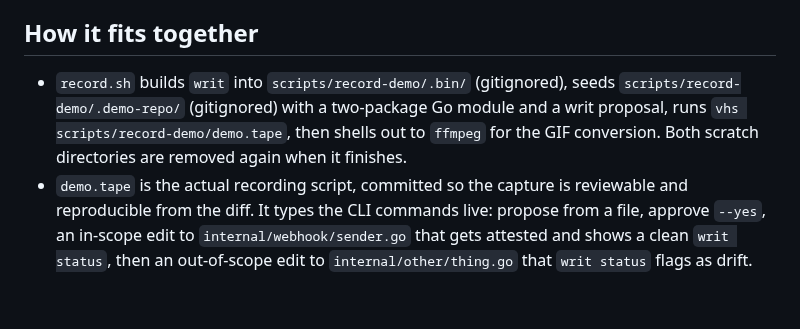
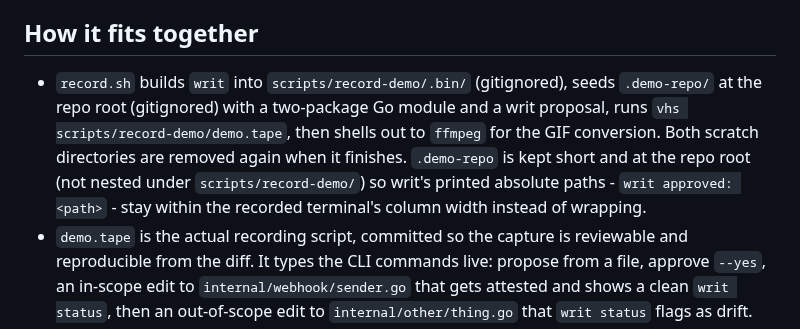
Before and after one commit to Laaaaksh/writ, a Markdown page: scripts/record-demo/README.md, the part around the change. Drawn GitHub-style; blank space fills up the shorter version.

Commit message:
Fix cosmetic demo issues: window too tall, claim line wraps
- Drop Set Height from 800 to 480 so the recorded terminal fits its
  content instead of leaving most of every frame empty.
- Shorten the attest --note text so the criterion claim line
  ("retries-on-5xx ... claimed by agent ...") no longer wraps
  mid-phrase at the right edge.
- Also relocate the throwaway demo repo from
  scripts/record-demo/.demo-repo to .demo-repo at the repo root:
  the shorter absolute path keeps writ's "writ approved: <path>"
  output line under the terminal's column width too, since it was
  wrapping in the same way for the same reason (line too long for
  the terminal width) even though it wasn't flagged directly.

Re-recorded with the same tape end to end; re-verified dimensions
(1280x480 mp4, 960x360 gif), frame counts (1089 / 523), and file
sizes (473K / 868K, gif well under the 10 MB budget), and visually
confirmed no line wraps anywhere in the loop.

Claude-Session: https://claude.ai/code/session_01UjNjr48C8W9go9PmcNjdh6

```diff
--- a/scripts/record-demo/README.md
+++ b/scripts/record-demo/README.md
@@ -23,10 +23,13 @@ This writes:
 ## How it fits together
 
 - `record.sh` builds `writ` into `scripts/record-demo/.bin/` (gitignored),
-  seeds `scripts/record-demo/.demo-repo/` (gitignored) with a two-package Go
+  seeds `.demo-repo/` at the repo root (gitignored) with a two-package Go
   module and a writ proposal, runs `vhs scripts/record-demo/demo.tape`, then
   shells out to `ffmpeg` for the GIF conversion. Both scratch directories are
-  removed again when it finishes.
+  removed again when it finishes. `.demo-repo` is kept short and at the repo
+  root (not nested under `scripts/record-demo/`) so writ's printed absolute
+  paths - `writ approved: <path>` - stay within the recorded terminal's
+  column width instead of wrapping.
 - `demo.tape` is the actual recording script, committed so the capture is
   reviewable and reproducible from the diff. It types the CLI commands live:
   propose from a file, approve `--yes`, an in-scope edit to
```
Also changed, not shown: docs/assets/demo.gif, 4 other files.
